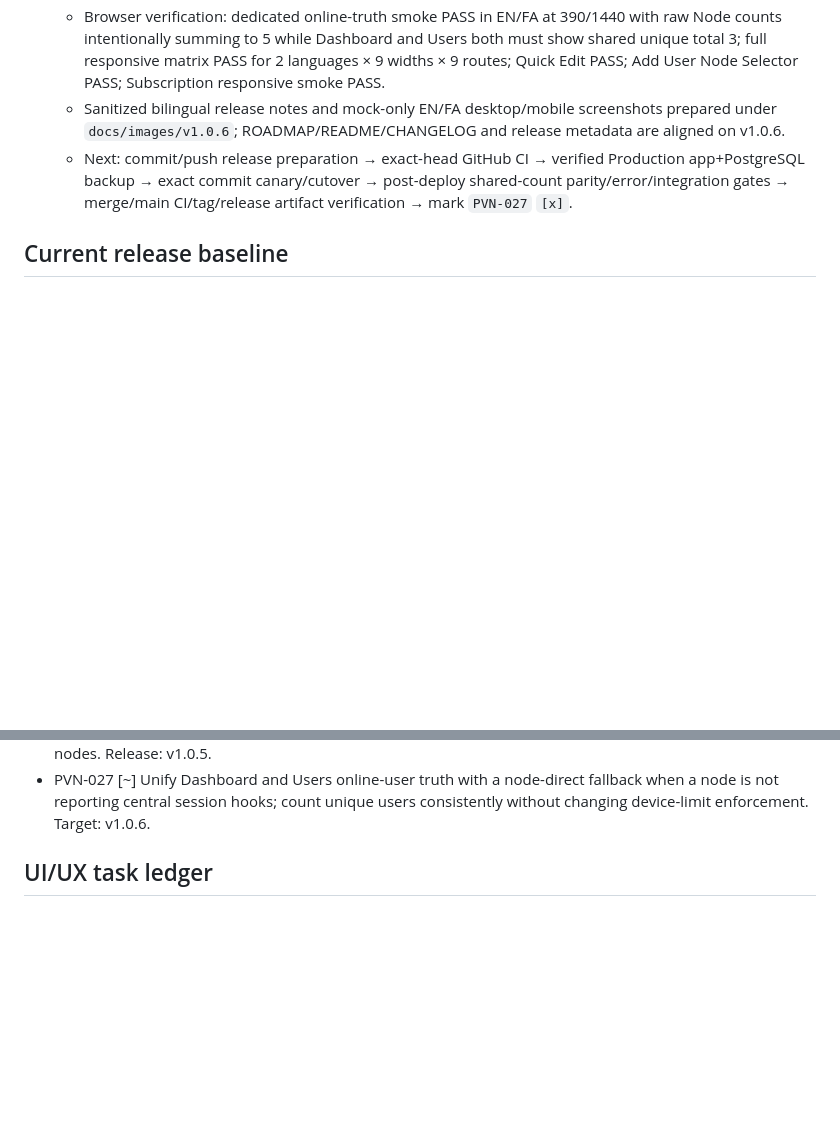
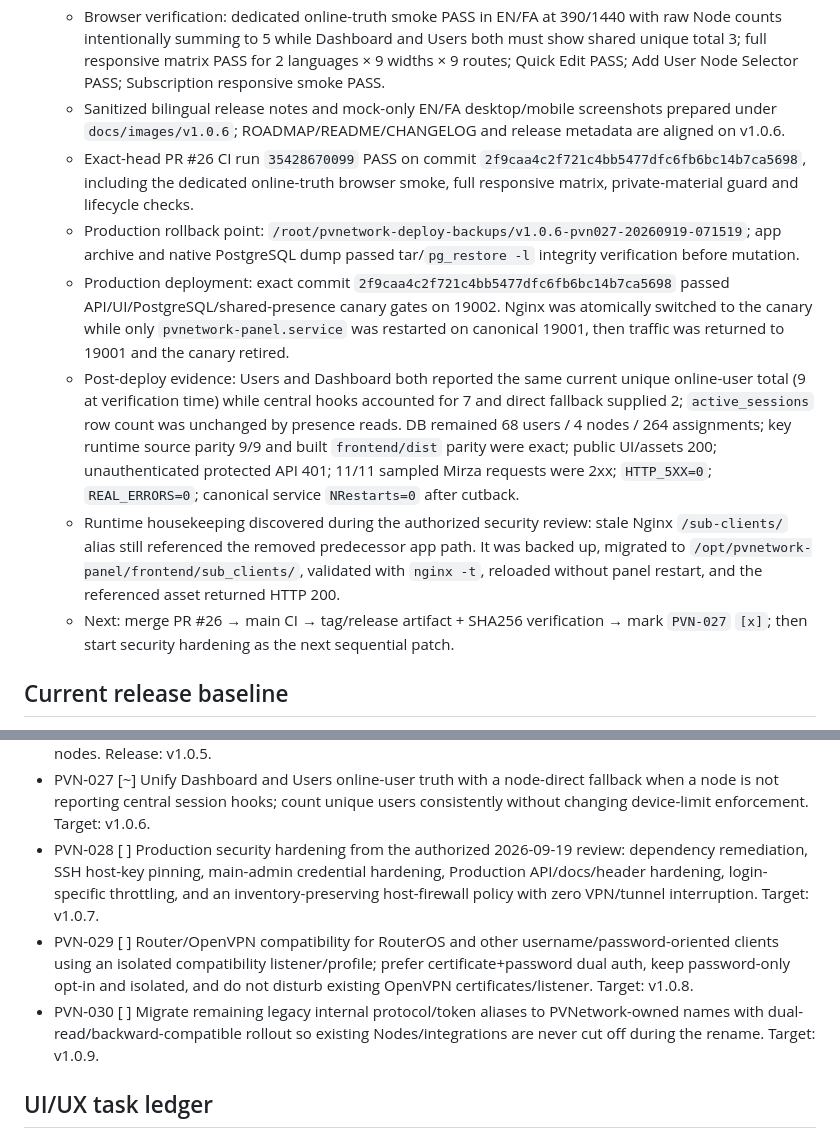
Before and after one commit to DashSaman/OV-PvNetwork, a Markdown page: AGENTS.md, 2 parts joined by grey strips. Rendered like a GitHub page; blank space fills up the shorter version.

Commit message:
docs: record v1.0.6 production evidence and queue hardening

```diff
--- a/AGENTS.md
+++ b/AGENTS.md
@@ -116,7 +116,12 @@ Before implementation, record the task and target release here **and commit/push
   - Local verification: 67/67 Python unit/governance tests PASS; focused online/assignment/Quick Edit regression 28/28 PASS; compile/shell/JSON/uv-lock, ESLint, production build and runtime npm audit PASS; largest JS 734101 bytes within the 768000 budget.
   - Browser verification: dedicated online-truth smoke PASS in EN/FA at 390/1440 with raw Node counts intentionally summing to 5 while Dashboard and Users both must show shared unique total 3; full responsive matrix PASS for 2 languages × 9 widths × 9 routes; Quick Edit PASS; Add User Node Selector PASS; Subscription responsive smoke PASS.
   - Sanitized bilingual release notes and mock-only EN/FA desktop/mobile screenshots prepared under `docs/images/v1.0.6`; ROADMAP/README/CHANGELOG and release metadata are aligned on v1.0.6.
-  - Next: commit/push release preparation → exact-head GitHub CI → verified Production app+PostgreSQL backup → exact commit canary/cutover → post-deploy shared-count parity/error/integration gates → merge/main CI/tag/release artifact verification → mark `PVN-027` `[x]`.
+  - Exact-head PR #26 CI run `35428670099` PASS on commit `2f9caa4c2f721c4bb5477dfc6fb6bc14b7ca5698`, including the dedicated online-truth browser smoke, full responsive matrix, private-material guard and lifecycle checks.
+  - Production rollback point: `/root/pvnetwork-deploy-backups/v1.0.6-pvn027-20260919-071519`; app archive and native PostgreSQL dump passed tar/`pg_restore -l` integrity verification before mutation.
+  - Production deployment: exact commit `2f9caa4c2f721c4bb5477dfc6fb6bc14b7ca5698` passed API/UI/PostgreSQL/shared-presence canary gates on 19002. Nginx was atomically switched to the canary while only `pvnetwork-panel.service` was restarted on canonical 19001, then traffic was returned to 19001 and the canary retired.
+  - Post-deploy evidence: Users and Dashboard both reported the same current unique online-user total (9 at verification time) while central hooks accounted for 7 and direct fallback supplied 2; `active_sessions` row count was unchanged by presence reads. DB remained 68 users / 4 nodes / 264 assignments; key runtime source parity 9/9 and built `frontend/dist` parity were exact; public UI/assets 200; unauthenticated protected API 401; 11/11 sampled Mirza requests were 2xx; `HTTP_5XX=0`; `REAL_ERRORS=0`; canonical service `NRestarts=0` after cutback.
+  - Runtime housekeeping discovered during the authorized security review: stale Nginx `/sub-clients/` alias still referenced the removed predecessor app path. It was backed up, migrated to `/opt/pvnetwork-panel/frontend/sub_clients/`, validated with `nginx -t`, reloaded without panel restart, and the referenced asset returned HTTP 200.
+  - Next: merge PR #26 → main CI → tag/release artifact + SHA256 verification → mark `PVN-027` `[x]`; then start security hardening as the next sequential patch.
 
 ## Current release baseline
 
@@ -147,6 +152,9 @@ Before implementation, record the task and target release here **and commit/push
 - PVN-025 [x] Remove every former upstream panel identifier from tracked source and migrate runtime naming to PVNetwork-owned paths/services. Release: v1.0.4.
 - PVN-026 [x] User creation node selector with all available nodes selected by default; create only on selected nodes. Release: v1.0.5.
 - PVN-027 [~] Unify Dashboard and Users online-user truth with a node-direct fallback when a node is not reporting central session hooks; count unique users consistently without changing device-limit enforcement. Target: v1.0.6.
+- PVN-028 [ ] Production security hardening from the authorized 2026-09-19 review: dependency remediation, SSH host-key pinning, main-admin credential hardening, Production API/docs/header hardening, login-specific throttling, and an inventory-preserving host-firewall policy with zero VPN/tunnel interruption. Target: v1.0.7.
+- PVN-029 [ ] Router/OpenVPN compatibility for RouterOS and other username/password-oriented clients using an isolated compatibility listener/profile; prefer certificate+password dual auth, keep password-only opt-in and isolated, and do not disturb existing OpenVPN certificates/listener. Target: v1.0.8.
+- PVN-030 [ ] Migrate remaining legacy internal protocol/token aliases to PVNetwork-owned names with dual-read/backward-compatible rollout so existing Nodes/integrations are never cut off during the rename. Target: v1.0.9.
 
 ## UI/UX task ledger
 
```
